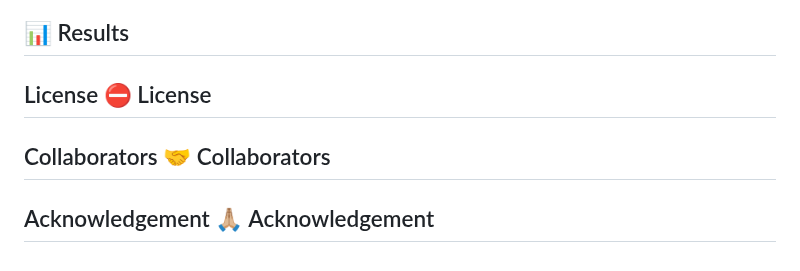
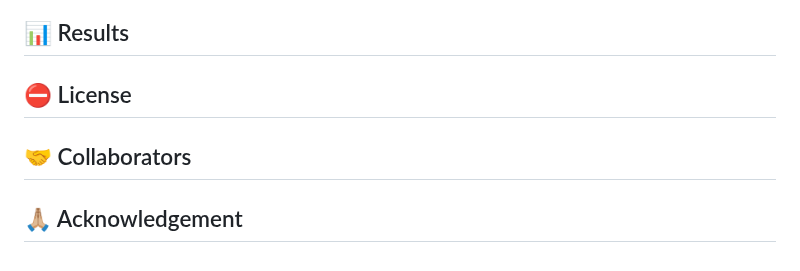
Before and after one commit to Mehrdadghassabi/Gaokerena-V, a Markdown page: README.md, the part around the change. Drawn GitHub-style.

```diff
--- a/README.md
+++ b/README.md
@@ -48,6 +48,6 @@ Gaokerena is built on [aya-expanse-8b](https://huggingface.co/CohereForAI/aya-ex
 The Gaokerena model was trained through a  process that involved fine-tuning the Aya-ExPanse-8B base model on 60% of our Persian medical corpus, using the LoRA method for efficiency. This was followed by instruction tuning on our free-form question-answering dataset, optimizing it for Persian medical queries.  The training was conducted on A100 PCIe 40/80G hardware via the Google Cloud Platform in the asia-east1 region, operating for 19 hours and resulting in a carbon footprint of 2.66 kg CO2 equivalent emissions.
 
 ## 📊 Results
-## License ⛔️ License
-## Collaborators 🤝 Collaborators
-## Acknowledgement 🙏🏼 Acknowledgement
+## ⛔️ License
+## 🤝 Collaborators
+## 🙏🏼 Acknowledgement
```
